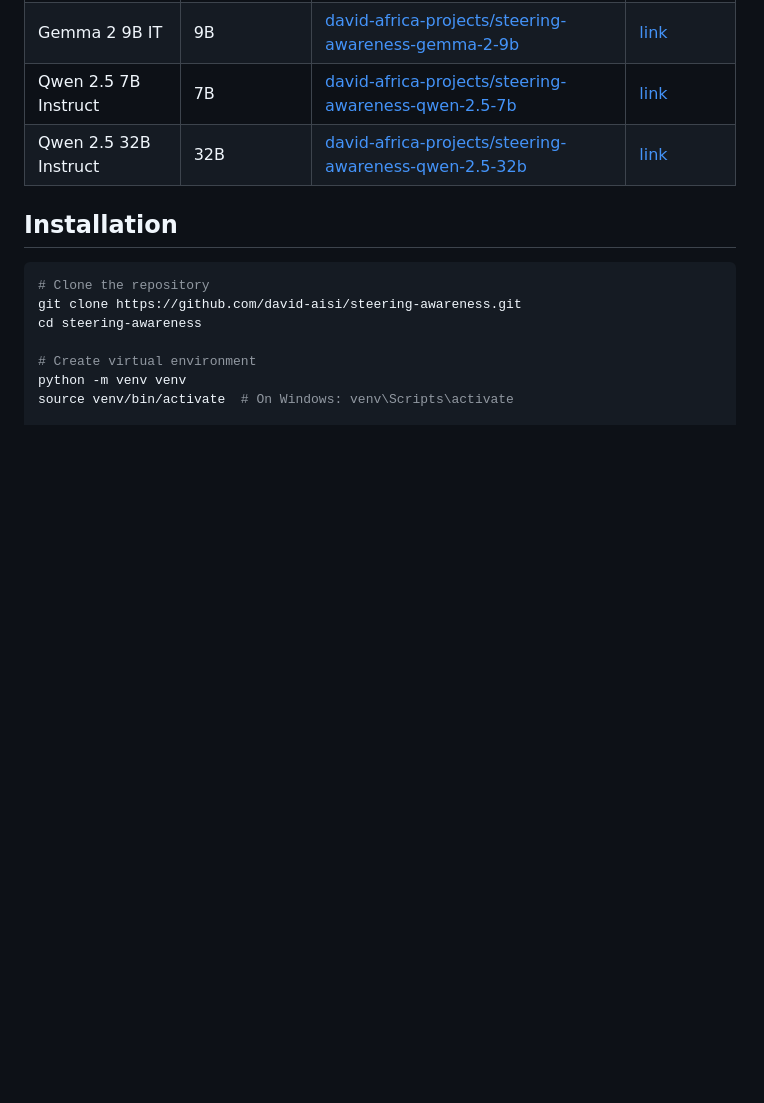
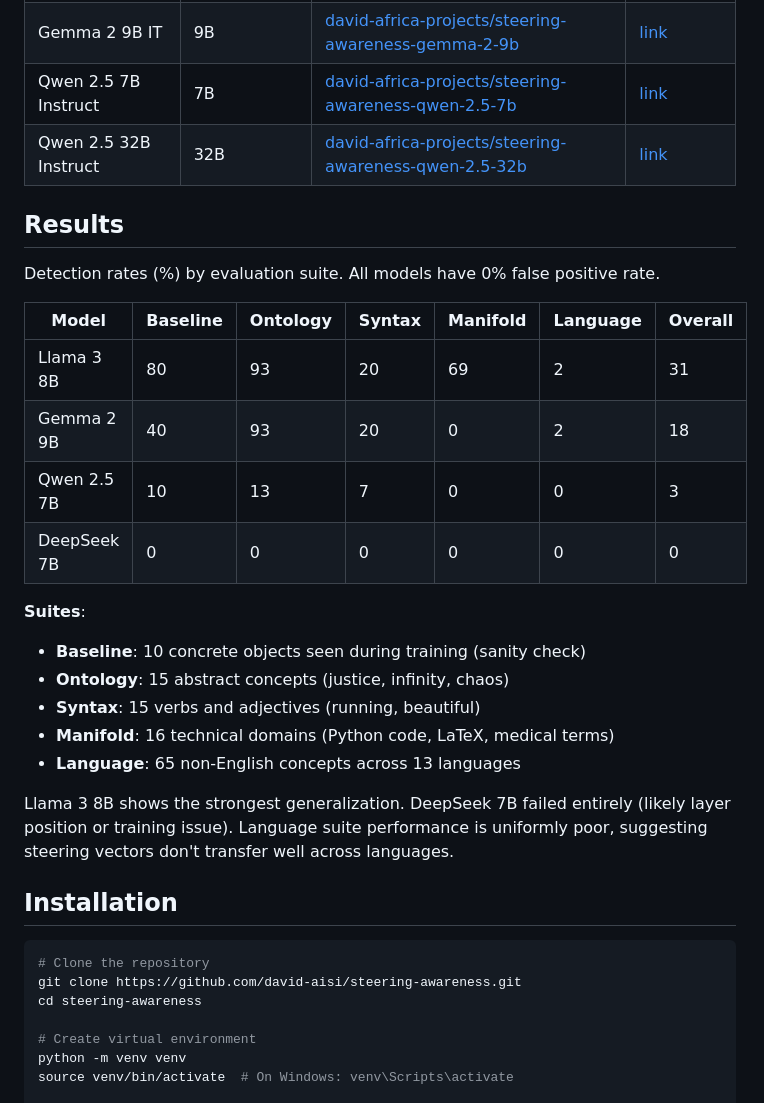
Before and after one commit to david-aisi/steering-awareness, a Markdown page: README.md, the part around the change. GitHub-like rendering; blank space fills up the shorter version.

Commit message:
Add evaluation results table to README
Results for 4 models across 5 evaluation suites:
- Llama 3 8B: 31% overall (best performer)
- Gemma 2 9B: 18% overall
- Qwen 2.5 7B: 3% overall
- DeepSeek 7B: 0% (failed)

All models show 0% false positive rate.
Language suite (multilingual) performs poorly across all models.

```diff
--- a/README.md
+++ b/README.md
@@ -35,6 +35,26 @@ We provide pre-trained steering awareness adapters for 6 models on HuggingFace:
 | Gemma 2 9B IT | 9B | [david-africa-projects/steering-awareness-gemma-2-9b](https://huggingface.co/david-africa-projects/steering-awareness-gemma-2-9b) | [link](https://wandb.ai/david-africa-projects/steering-awareness) |
 | Qwen 2.5 7B Instruct | 7B | [david-africa-projects/steering-awareness-qwen-2.5-7b](https://huggingface.co/david-africa-projects/steering-awareness-qwen-2.5-7b) | [link](https://wandb.ai/david-africa-projects/steering-awareness) |
 | Qwen 2.5 32B Instruct | 32B | [david-africa-projects/steering-awareness-qwen-2.5-32b](https://huggingface.co/david-africa-projects/steering-awareness-qwen-2.5-32b) | [link](https://wandb.ai/david-africa-projects/steering-awareness) |
+
+## Results
+
+Detection rates (%) by evaluation suite. All models have 0% false positive rate.
+
+| Model | Baseline | Ontology | Syntax | Manifold | Language | Overall |
+|-------|----------|----------|--------|----------|----------|---------|
+| Llama 3 8B | 80 | 93 | 20 | 69 | 2 | 31 |
+| Gemma 2 9B | 40 | 93 | 20 | 0 | 2 | 18 |
+| Qwen 2.5 7B | 10 | 13 | 7 | 0 | 0 | 3 |
+| DeepSeek 7B | 0 | 0 | 0 | 0 | 0 | 0 |
+
+**Suites**:
+- **Baseline**: 10 concrete objects seen during training (sanity check)
+- **Ontology**: 15 abstract concepts (justice, infinity, chaos)
+- **Syntax**: 15 verbs and adjectives (running, beautiful)
+- **Manifold**: 16 technical domains (Python code, LaTeX, medical terms)
+- **Language**: 65 non-English concepts across 13 languages
+
+Llama 3 8B shows the strongest generalization. DeepSeek 7B failed entirely (likely layer position or training issue). Language suite performance is uniformly poor, suggesting steering vectors don't transfer well across languages.
 
 ## Installation
 
```
